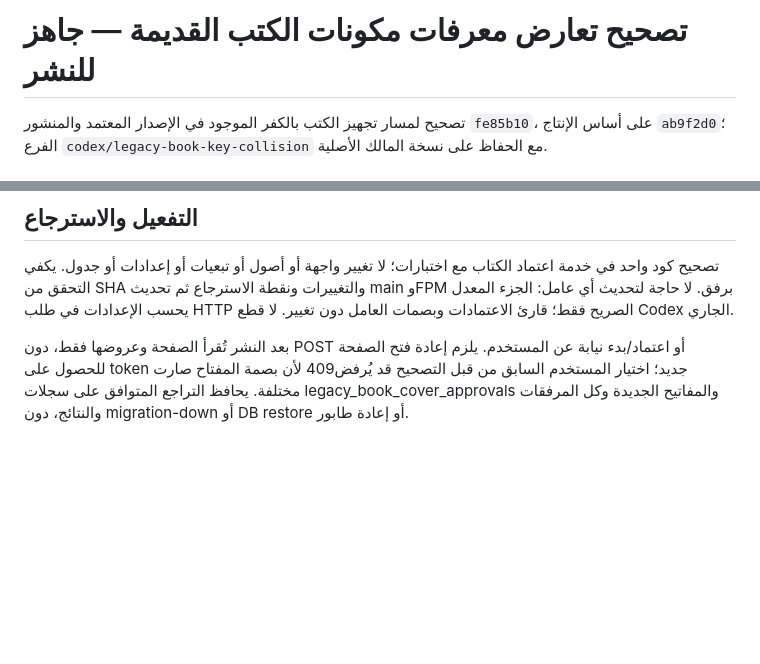
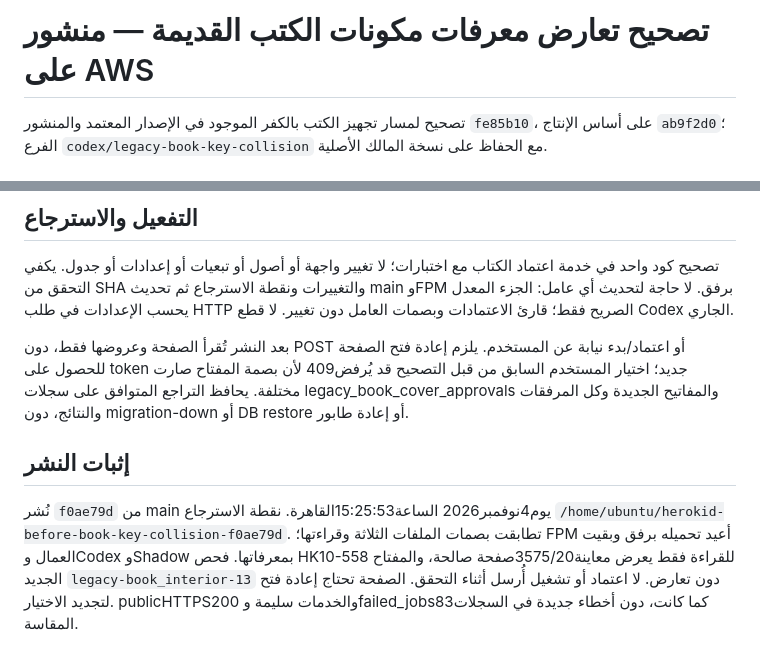
Before and after one commit to HosamZewain/herokid, a Markdown page: docs/legacy-book-key-collision-2026-11-04.ar.md, 2 parts joined by grey strips. Rendered like a GitHub page; blank space fills up the shorter version.

```diff
--- a/docs/legacy-book-key-collision-2026-11-04.ar.md
+++ b/docs/legacy-book-key-collision-2026-11-04.ar.md
@@ -1,4 +1,4 @@
-# تصحيح تعارض معرفات مكونات الكتب القديمة — جاهز للنشر
+# تصحيح تعارض معرفات مكونات الكتب القديمة — منشور على AWS
 
 تصحيح لمسار تجهيز الكتب بالكفر الموجود في الإصدار المعتمد والمنشور `fe85b10`، على أساس الإنتاج `ab9f2d0`؛ الفرع `codex/legacy-book-key-collision` مع الحفاظ على نسخة المالك الأصلية.
 
@@ -21,3 +21,7 @@ PHP8.3: SQLite وMySQL8 المعزولتان: 138اختبارًا/1308assertions
 تصحيح كود واحد في خدمة اعتماد الكتاب مع اختبارات؛ لا تغيير واجهة أو أصول أو تبعيات أو إعدادات أو جدول. يكفي التحقق من SHA والتغييرات ونقطة الاسترجاع ثم تحديث main وFPM برفق. لا حاجة لتحديث أي عامل: الجزء المعدل يحسب الإعدادات في طلب HTTP الصريح فقط؛ قارئ الاعتمادات وبصمات العامل دون تغيير. لا قطع Codex الجاري.
 
 بعد النشر تُقرأ الصفحة وعروضها فقط، دون POST أو اعتماد/بدء نيابة عن المستخدم. يلزم إعادة فتح الصفحة للحصول على token جديد؛ اختيار المستخدم السابق من قبل التصحيح قد يُرفض409 لأن بصمة المفتاح صارت مختلفة. يحافظ التراجع المتوافق على سجلات legacy_book_cover_approvals والمفاتيح الجديدة وكل المرفقات والنتائج، دون migration-down أو DB restore أو إعادة طابور.
+
+## إثبات النشر
+
+نُشر `f0ae79d` من main يوم4نوفمبر2026 الساعة15:25:53القاهرة. نقطة الاسترجاع `/home/ubuntu/herokid-before-book-key-collision-f0ae79d`. تطابقت بصمات الملفات الثلاثة وقراءتها؛ FPM أعيد تحميله برفق وبقيت العمال وCodex وShadow بمعرفاتها. فحص HK10-558 للقراءة فقط يعرض معاينة3575/20صفحة صالحة، والمفتاح الجديد `legacy-book_interior-13` دون تعارض. لا اعتماد أو تشغيل أُرسل أثناء التحقق. الصفحة تحتاج إعادة فتح لتجديد الاختيار. publicHTTPS200 والخدمات سليمة وfailed_jobs83كما كانت، دون أخطاء جديدة في السجلات المقاسة.
```
Also changed, not shown: docs/aws-deployment-runbook.md (+10 -0 lines).
